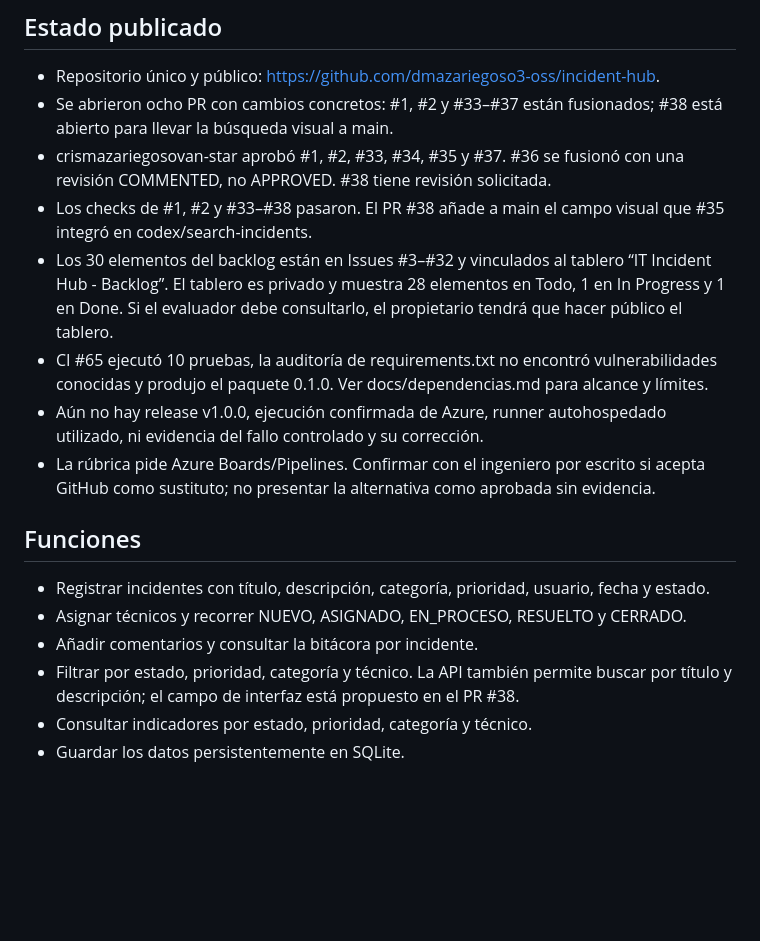
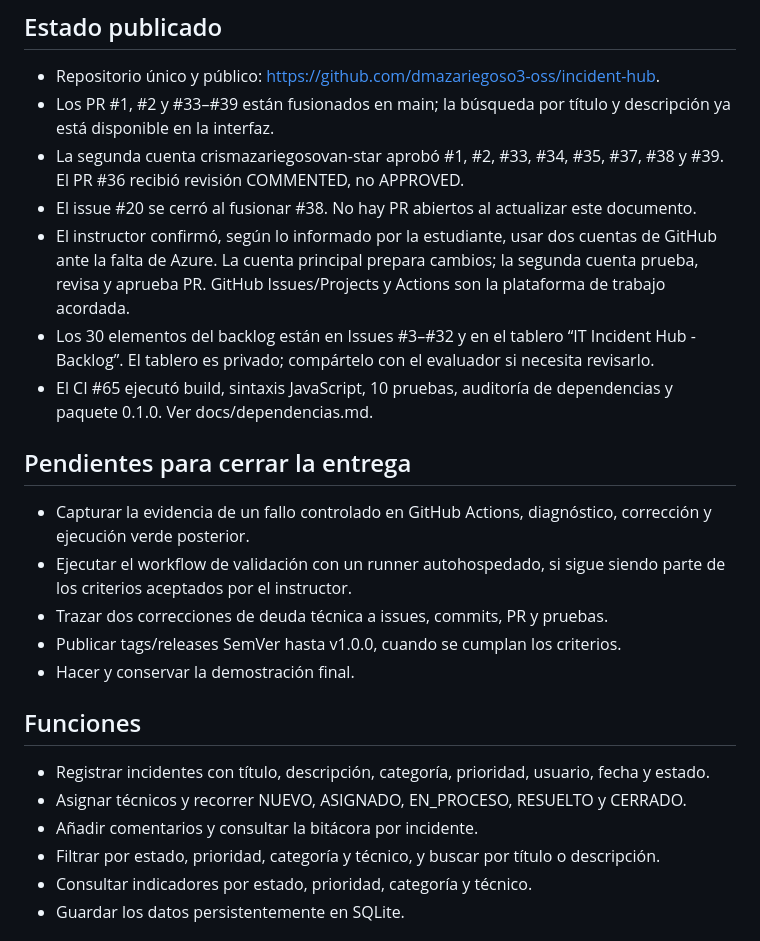
Before and after one commit to dmazariegoso3-oss/incident-hub, a Markdown page: README.md, the part around the change. GitHub-like rendering; blank space fills up the shorter version.

Commit message:
docs: reflejar PRs fusionados y alternativa GitHub autorizada
Actualiza el estado remoto verificado y documenta el proceso de dos cuentas de GitHub acordado ante la falta de Azure.

```diff
--- a/README.md
+++ b/README.md
@@ -5,20 +5,27 @@ Mesa de servicio académica para registrar incidentes de TI, asignarlos, darles
 ## Estado publicado
 
 - Repositorio único y público: https://github.com/dmazariegoso3-oss/incident-hub.
-- Se abrieron ocho PR con cambios concretos: #1, #2 y #33–#37 están fusionados; #38 está abierto para llevar la búsqueda visual a main.
-- crismazariegosovan-star aprobó #1, #2, #33, #34, #35 y #37. #36 se fusionó con una revisión COMMENTED, no APPROVED. #38 tiene revisión solicitada.
-- Los checks de #1, #2 y #33–#38 pasaron. El PR #38 añade a main el campo visual que #35 integró en codex/search-incidents.
-- Los 30 elementos del backlog están en Issues #3–#32 y vinculados al tablero “IT Incident Hub - Backlog”. El tablero es privado y muestra 28 elementos en Todo, 1 en In Progress y 1 en Done. Si el evaluador debe consultarlo, el propietario tendrá que hacer público el tablero.
-- CI #65 ejecutó 10 pruebas, la auditoría de requirements.txt no encontró vulnerabilidades conocidas y produjo el paquete 0.1.0. Ver docs/dependencias.md para alcance y límites.
-- Aún no hay release v1.0.0, ejecución confirmada de Azure, runner autohospedado utilizado, ni evidencia del fallo controlado y su corrección.
-- La rúbrica pide Azure Boards/Pipelines. Confirmar con el ingeniero por escrito si acepta GitHub como sustituto; no presentar la alternativa como aprobada sin evidencia.
+- Los PR #1, #2 y #33–#39 están fusionados en main; la búsqueda por título y descripción ya está disponible en la interfaz.
+- La segunda cuenta crismazariegosovan-star aprobó #1, #2, #33, #34, #35, #37, #38 y #39. El PR #36 recibió revisión COMMENTED, no APPROVED.
+- El issue #20 se cerró al fusionar #38. No hay PR abiertos al actualizar este documento.
+- El instructor confirmó, según lo informado por la estudiante, usar dos cuentas de GitHub ante la falta de Azure. La cuenta principal prepara cambios; la segunda cuenta prueba, revisa y aprueba PR. GitHub Issues/Projects y Actions son la plataforma de trabajo acordada.
+- Los 30 elementos del backlog están en Issues #3–#32 y en el tablero “IT Incident Hub - Backlog”. El tablero es privado; compártelo con el evaluador si necesita revisarlo.
+- El CI #65 ejecutó build, sintaxis JavaScript, 10 pruebas, auditoría de dependencias y paquete 0.1.0. Ver docs/dependencias.md.
+
+## Pendientes para cerrar la entrega
+
+- Capturar la evidencia de un fallo controlado en GitHub Actions, diagnóstico, corrección y ejecución verde posterior.
+- Ejecutar el workflow de validación con un runner autohospedado, si sigue siendo parte de los criterios aceptados por el instructor.
+- Trazar dos correcciones de deuda técnica a issues, commits, PR y pruebas.
+- Publicar tags/releases SemVer hasta v1.0.0, cuando se cumplan los criterios.
+- Hacer y conservar la demostración final.
 
 ## Funciones
 
 - Registrar incidentes con título, descripción, categoría, prioridad, usuario, fecha y estado.
 - Asignar técnicos y recorrer NUEVO, ASIGNADO, EN_PROCESO, RESUELTO y CERRADO.
 - Añadir comentarios y consultar la bitácora por incidente.
-- Filtrar por estado, prioridad, categoría y técnico. La API también permite buscar por título y descripción; el campo de interfaz está propuesto en el PR #38.
+- Filtrar por estado, prioridad, categoría y técnico, y buscar por título o descripción.
 - Consultar indicadores por estado, prioridad, categoría y técnico.
 - Guardar los datos persistentemente en SQLite.
 
```
